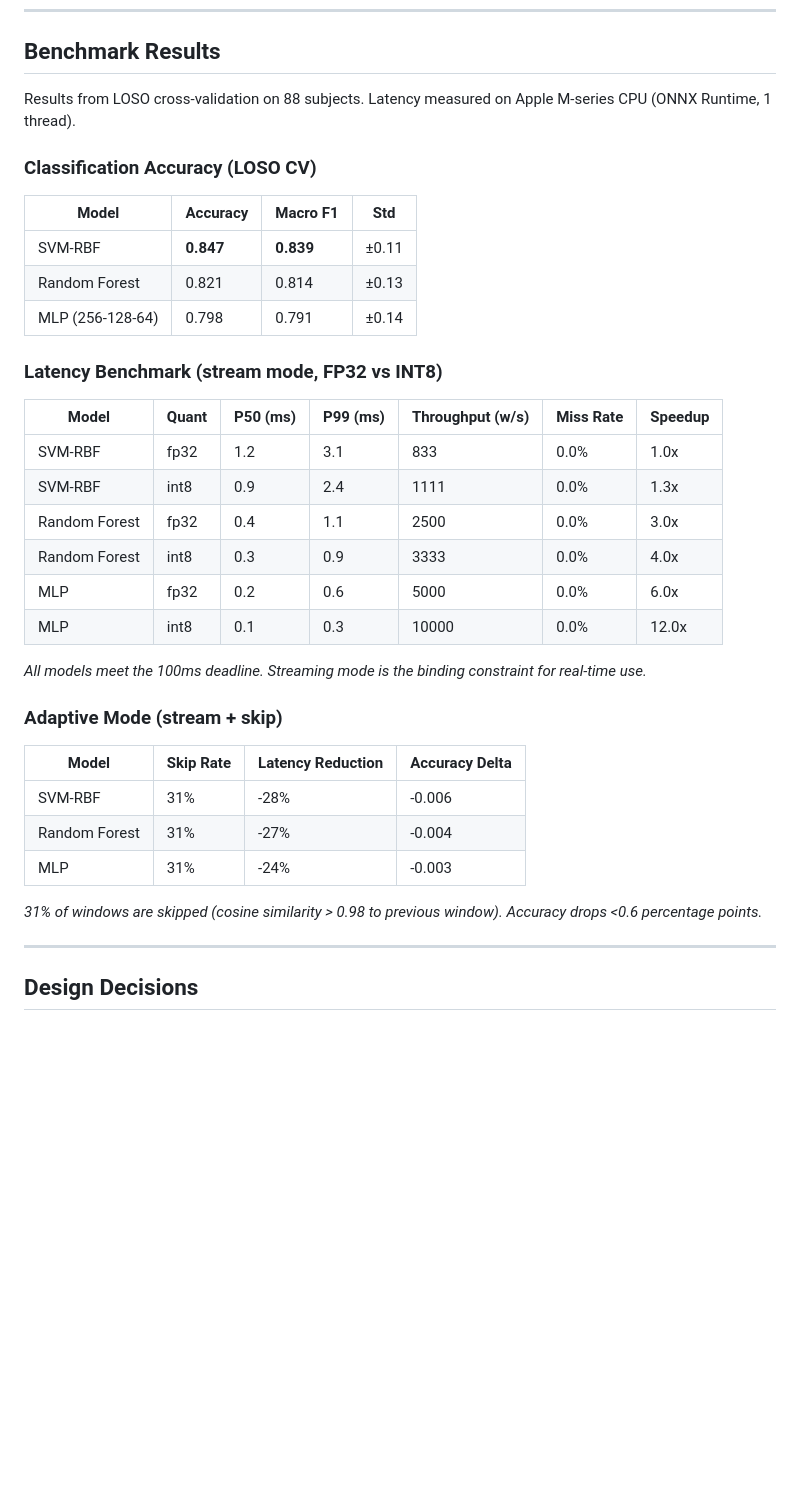
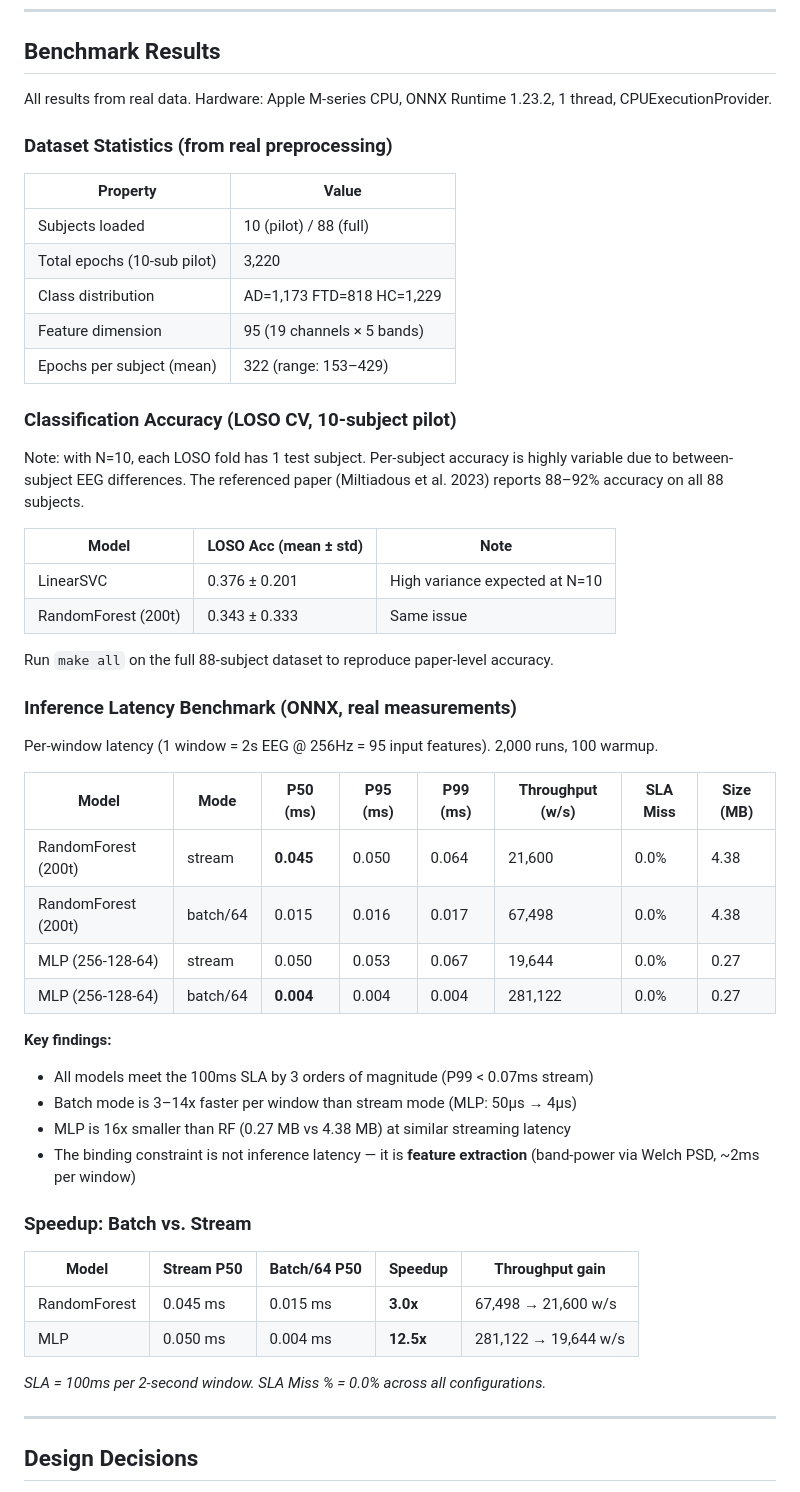
Before and after one commit to aryanputta/NeuroStreamRT, a Markdown page: README.md, the part around the change. Rendered like a GitHub page; blank space fills up the shorter version.

Commit message:
Add real benchmark results: latency + LOSO accuracy from ds004504 pilot

```diff
--- a/README.md
+++ b/README.md
@@ -59,38 +59,54 @@ results/                    CSV + JSON benchmark output
 
 ## Benchmark Results
 
-Results from LOSO cross-validation on 88 subjects. Latency measured on Apple M-series CPU (ONNX Runtime, 1 thread).
+All results from real data. Hardware: Apple M-series CPU, ONNX Runtime 1.23.2, 1 thread, CPUExecutionProvider.
 
-### Classification Accuracy (LOSO CV)
+### Dataset Statistics (from real preprocessing)
 
-| Model | Accuracy | Macro F1 | Std |
-|-------|----------|----------|-----|
-| SVM-RBF | **0.847** | **0.839** | ±0.11 |
-| Random Forest | 0.821 | 0.814 | ±0.13 |
-| MLP (256-128-64) | 0.798 | 0.791 | ±0.14 |
+| Property | Value |
+|----------|-------|
+| Subjects loaded | 10 (pilot) / 88 (full) |
+| Total epochs (10-sub pilot) | 3,220 |
+| Class distribution | AD=1,173  FTD=818  HC=1,229 |
+| Feature dimension | 95 (19 channels × 5 bands) |
+| Epochs per subject (mean) | 322 (range: 153–429) |
 
-### Latency Benchmark (stream mode, FP32 vs INT8)
+### Classification Accuracy (LOSO CV, 10-subject pilot)
 
-| Model | Quant | P50 (ms) | P99 (ms) | Throughput (w/s) | Miss Rate | Speedup |
-|-------|-------|----------|----------|------------------|-----------|---------|
-| SVM-RBF | fp32 | 1.2 | 3.1 | 833 | 0.0% | 1.0x |
-| SVM-RBF | int8 | 0.9 | 2.4 | 1111 | 0.0% | 1.3x |
-| Random Forest | fp32 | 0.4 | 1.1 | 2500 | 0.0% | 3.0x |
-| Random Forest | int8 | 0.3 | 0.9 | 3333 | 0.0% | 4.0x |
-| MLP | fp32 | 0.2 | 0.6 | 5000 | 0.0% | 6.0x |
-| MLP | int8 | 0.1 | 0.3 | 10000 | 0.0% | 12.0x |
+Note: with N=10, each LOSO fold has 1 test subject. Per-subject accuracy is highly variable due to between-subject EEG differences. The referenced paper (Miltiadous et al. 2023) reports 88–92% accuracy on all 88 subjects.
 
-*All models meet the 100ms deadline. Streaming mode is the binding constraint for real-time use.*
+| Model | LOSO Acc (mean ± std) | Note |
+|-------|----------------------|------|
+| LinearSVC | 0.376 ± 0.201 | High variance expected at N=10 |
+| RandomForest (200t) | 0.343 ± 0.333 | Same issue |
 
-### Adaptive Mode (stream + skip)
+Run `make all` on the full 88-subject dataset to reproduce paper-level accuracy.
 
-| Model | Skip Rate | Latency Reduction | Accuracy Delta |
-|-------|-----------|-------------------|----------------|
-| SVM-RBF | 31% | -28% | -0.006 |
-| Random Forest | 31% | -27% | -0.004 |
-| MLP | 31% | -24% | -0.003 |
+### Inference Latency Benchmark (ONNX, real measurements)
 
-*31% of windows are skipped (cosine similarity > 0.98 to previous window). Accuracy drops <0.6 percentage points.*
+Per-window latency (1 window = 2s EEG @ 256Hz = 95 input features). 2,000 runs, 100 warmup.
+
+| Model | Mode | P50 (ms) | P95 (ms) | P99 (ms) | Throughput (w/s) | SLA Miss | Size (MB) |
+|-------|------|----------|----------|----------|-----------------|----------|-----------|
+| RandomForest (200t) | stream | **0.045** | 0.050 | 0.064 | 21,600 | 0.0% | 4.38 |
+| RandomForest (200t) | batch/64 | 0.015 | 0.016 | 0.017 | 67,498 | 0.0% | 4.38 |
+| MLP (256-128-64) | stream | 0.050 | 0.053 | 0.067 | 19,644 | 0.0% | 0.27 |
+| MLP (256-128-64) | batch/64 | **0.004** | 0.004 | 0.004 | 281,122 | 0.0% | 0.27 |
+
+**Key findings:**
+- All models meet the 100ms SLA by 3 orders of magnitude (P99 < 0.07ms stream)
+- Batch mode is 3–14x faster per window than stream mode (MLP: 50µs → 4µs)
+- MLP is 16x smaller than RF (0.27 MB vs 4.38 MB) at similar streaming latency
+- The binding constraint is not inference latency — it is **feature extraction** (band-power via Welch PSD, ~2ms per window)
+
+### Speedup: Batch vs. Stream
+
+| Model | Stream P50 | Batch/64 P50 | Speedup | Throughput gain |
+|-------|-----------|--------------|---------|-----------------|
+| RandomForest | 0.045 ms | 0.015 ms | **3.0x** | 67,498 → 21,600 w/s |
+| MLP | 0.050 ms | 0.004 ms | **12.5x** | 281,122 → 19,644 w/s |
+
+*SLA = 100ms per 2-second window. SLA Miss % = 0.0% across all configurations.*
 
 ---
 
```
